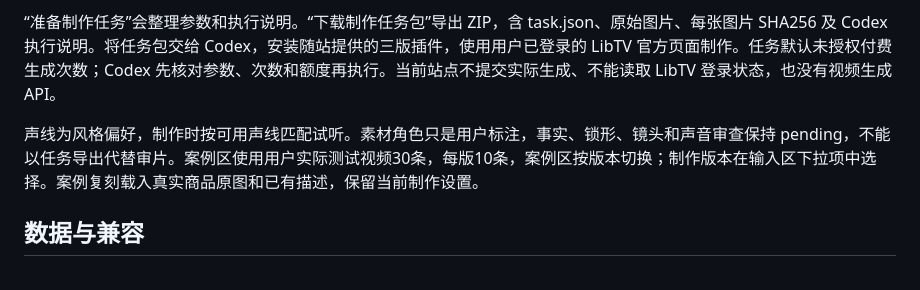
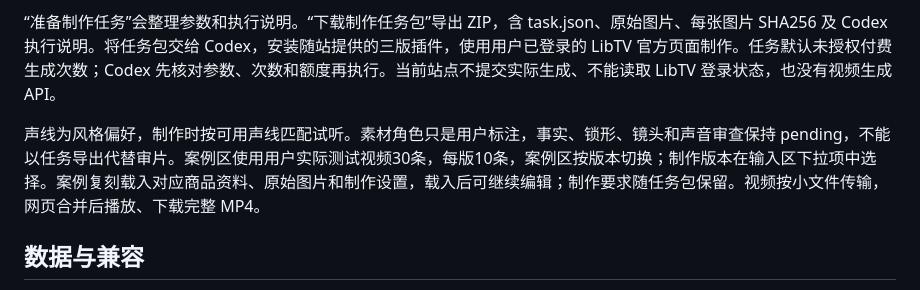
Before and after one commit to Fenglingai-max/beepop-video-studio, a Markdown page: README.md, the part around the change. GitHub-like rendering.

Commit message:
Update case remix documentation

```diff
--- a/README.md
+++ b/README.md
@@ -16,7 +16,7 @@
 
 “准备制作任务”会整理参数和执行说明。“下载制作任务包”导出 ZIP，含 task.json、原始图片、每张图片 SHA256 及 Codex 执行说明。将任务包交给 Codex，安装随站提供的三版插件，使用用户已登录的 LibTV 官方页面制作。任务默认未授权付费生成次数；Codex 先核对参数、次数和额度再执行。当前站点不提交实际生成、不能读取 LibTV 登录状态，也没有视频生成 API。
 
-声线为风格偏好，制作时按可用声线匹配试听。素材角色只是用户标注，事实、锁形、镜头和声音审查保持 pending，不能以任务导出代替审片。案例区使用用户实际测试视频30条，每版10条，案例区按版本切换；制作版本在输入区下拉项中选择。案例复刻载入真实商品原图和已有描述，保留当前制作设置。
+声线为风格偏好，制作时按可用声线匹配试听。素材角色只是用户标注，事实、锁形、镜头和声音审查保持 pending，不能以任务导出代替审片。案例区使用用户实际测试视频30条，每版10条，案例区按版本切换；制作版本在输入区下拉项中选择。案例复刻载入对应商品资料、原始图片和制作设置，载入后可继续编辑；制作要求随任务包保留。视频按小文件传输，网页合并后播放、下载完整 MP4。
 
 ## 数据与兼容
 
```
